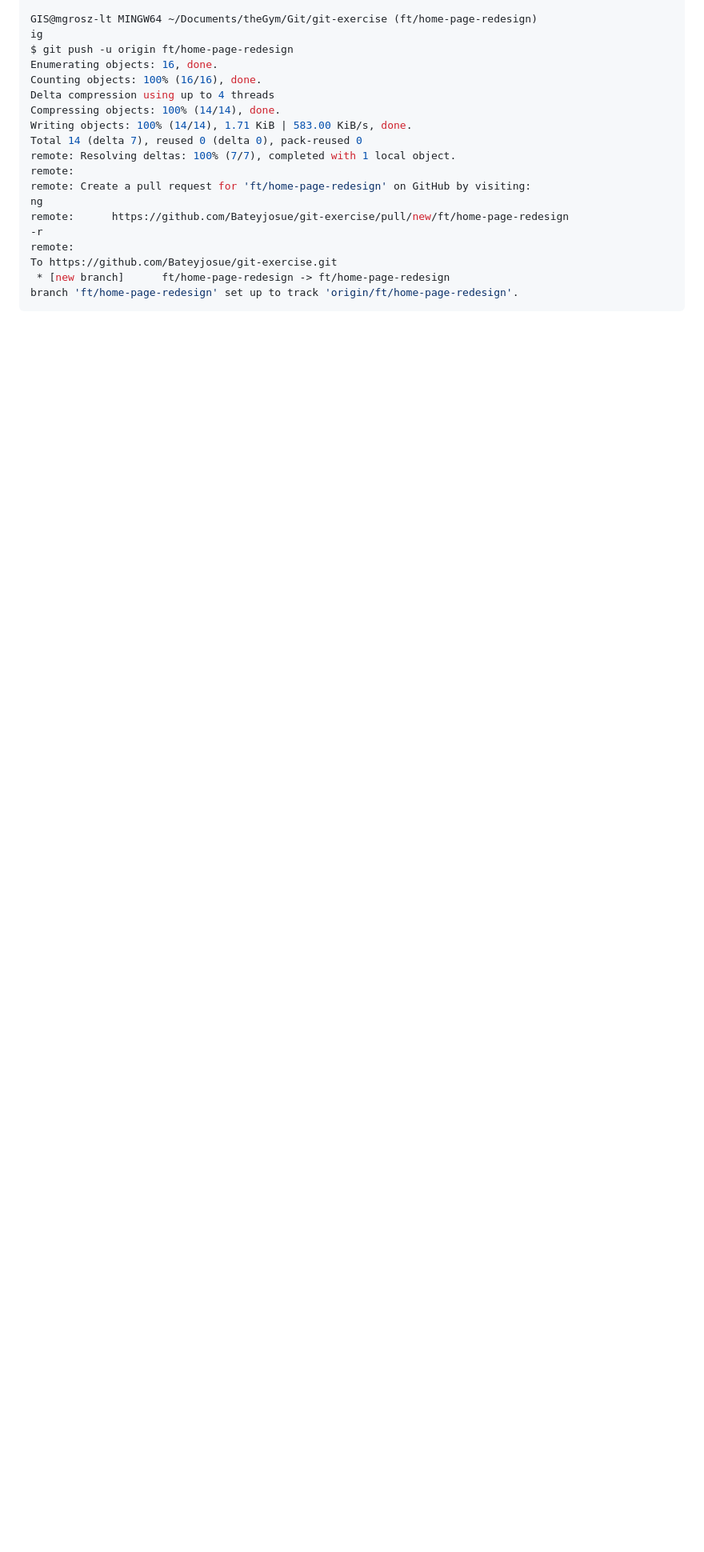
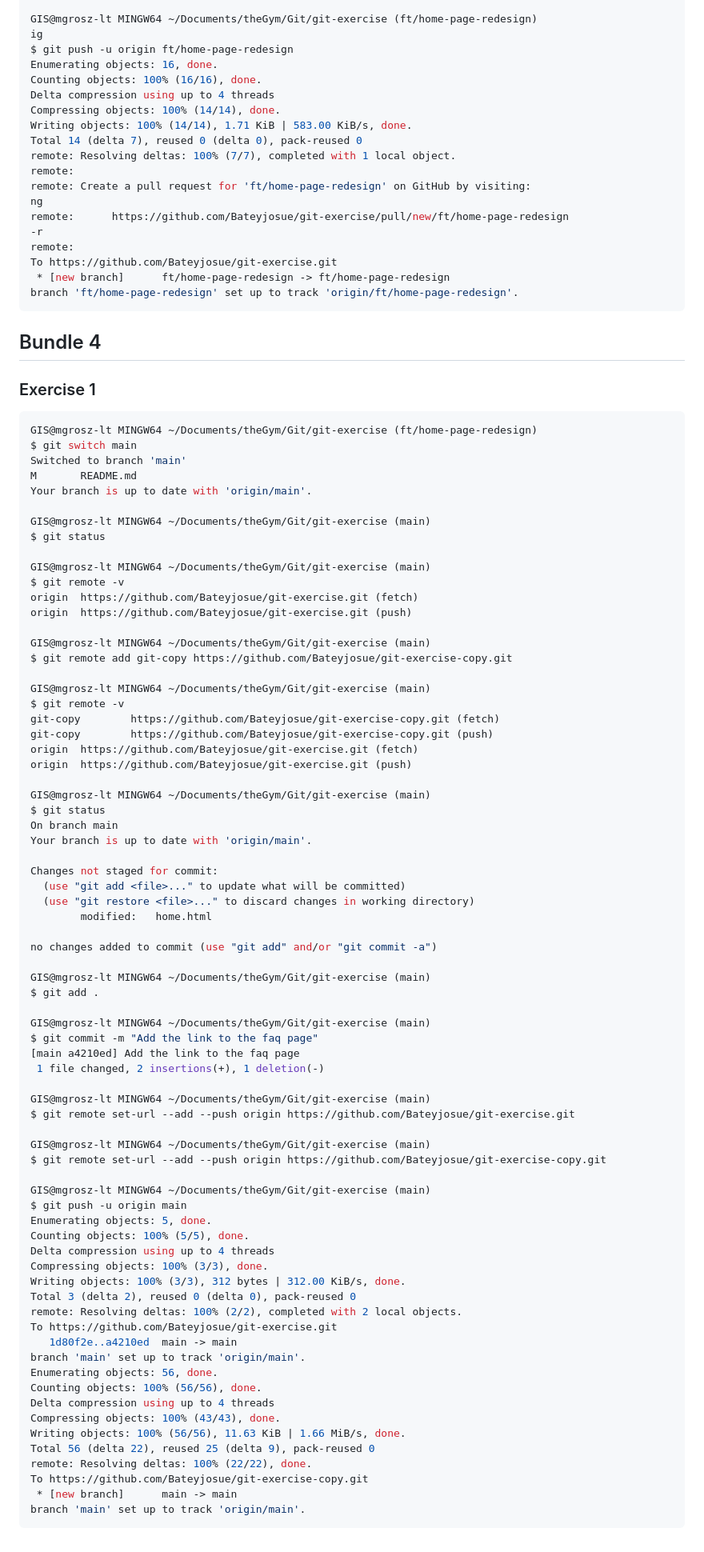
Before and after one commit to Bateyjosue/git-exercise, a Markdown page: README.md, the part around the change. Shown at 80% size. Drawn GitHub-style; blank space fills up the shorter version.

Commit message:
Bundle4 #Exercise1

````diff
--- a/README.md
+++ b/README.md
@@ -576,3 +576,81 @@ To https://github.com/Bateyjosue/git-exercise.git
  * [new branch]      ft/home-page-redesign -> ft/home-page-redesign
 branch 'ft/home-page-redesign' set up to track 'origin/ft/home-page-redesign'.
 ```
+
+## Bundle 4
+### Exercise 1
+
+```bash
+GIS@mgrosz-lt MINGW64 ~/Documents/theGym/Git/git-exercise (ft/home-page-redesign)
+$ git switch main
+Switched to branch 'main'
+M       README.md
+Your branch is up to date with 'origin/main'.
+
+GIS@mgrosz-lt MINGW64 ~/Documents/theGym/Git/git-exercise (main)
+$ git status
+
+GIS@mgrosz-lt MINGW64 ~/Documents/theGym/Git/git-exercise (main)
+$ git remote -v
+origin  https://github.com/Bateyjosue/git-exercise.git (fetch)
+origin  https://github.com/Bateyjosue/git-exercise.git (push)
+
+GIS@mgrosz-lt MINGW64 ~/Documents/theGym/Git/git-exercise (main)
+$ git remote add git-copy https://github.com/Bateyjosue/git-exercise-copy.git
+
+GIS@mgrosz-lt MINGW64 ~/Documents/theGym/Git/git-exercise (main)
+$ git remote -v
+git-copy        https://github.com/Bateyjosue/git-exercise-copy.git (fetch)
+git-copy        https://github.com/Bateyjosue/git-exercise-copy.git (push)
+origin  https://github.com/Bateyjosue/git-exercise.git (fetch)
+origin  https://github.com/Bateyjosue/git-exercise.git (push)
+
+GIS@mgrosz-lt MINGW64 ~/Documents/theGym/Git/git-exercise (main)
+$ git status
+On branch main
+Your branch is up to date with 'origin/main'.
+
+Changes not staged for commit:
+  (use "git add <file>..." to update what will be committed)
+  (use "git restore <file>..." to discard changes in working directory)
+        modified:   home.html
+
+no changes added to commit (use "git add" and/or "git commit -a")
+
+GIS@mgrosz-lt MINGW64 ~/Documents/theGym/Git/git-exercise (main)
+$ git add .
+
+GIS@mgrosz-lt MINGW64 ~/Documents/theGym/Git/git-exercise (main)
+$ git commit -m "Add the link to the faq page"
+[main a4210ed] Add the link to the faq page
+ 1 file changed, 2 insertions(+), 1 deletion(-)
+
+GIS@mgrosz-lt MINGW64 ~/Documents/theGym/Git/git-exercise (main)
+$ git remote set-url --add --push origin https://github.com/Bateyjosue/git-exercise.git
+
+GIS@mgrosz-lt MINGW64 ~/Documents/theGym/Git/git-exercise (main)
+$ git remote set-url --add --push origin https://github.com/Bateyjosue/git-exercise-copy.git
+
+GIS@mgrosz-lt MINGW64 ~/Documents/theGym/Git/git-exercise (main)
+$ git push -u origin main
+Enumerating objects: 5, done.
+Counting objects: 100% (5/5), done.
+Delta compression using up to 4 threads
+Compressing objects: 100% (3/3), done.
+Writing objects: 100% (3/3), 312 bytes | 312.00 KiB/s, done.
+Total 3 (delta 2), reused 0 (delta 0), pack-reused 0
+remote: Resolving deltas: 100% (2/2), completed with 2 local objects.
+To https://github.com/Bateyjosue/git-exercise.git
+   1d80f2e..a4210ed  main -> main
+branch 'main' set up to track 'origin/main'.
+Enumerating objects: 56, done.
+Counting objects: 100% (56/56), done.
+Delta compression using up to 4 threads
+Compressing objects: 100% (43/43), done.
+Writing objects: 100% (56/56), 11.63 KiB | 1.66 MiB/s, done.
+Total 56 (delta 22), reused 25 (delta 9), pack-reused 0
+remote: Resolving deltas: 100% (22/22), done.
+To https://github.com/Bateyjosue/git-exercise-copy.git
+ * [new branch]      main -> main
+branch 'main' set up to track 'origin/main'.
+```
````
